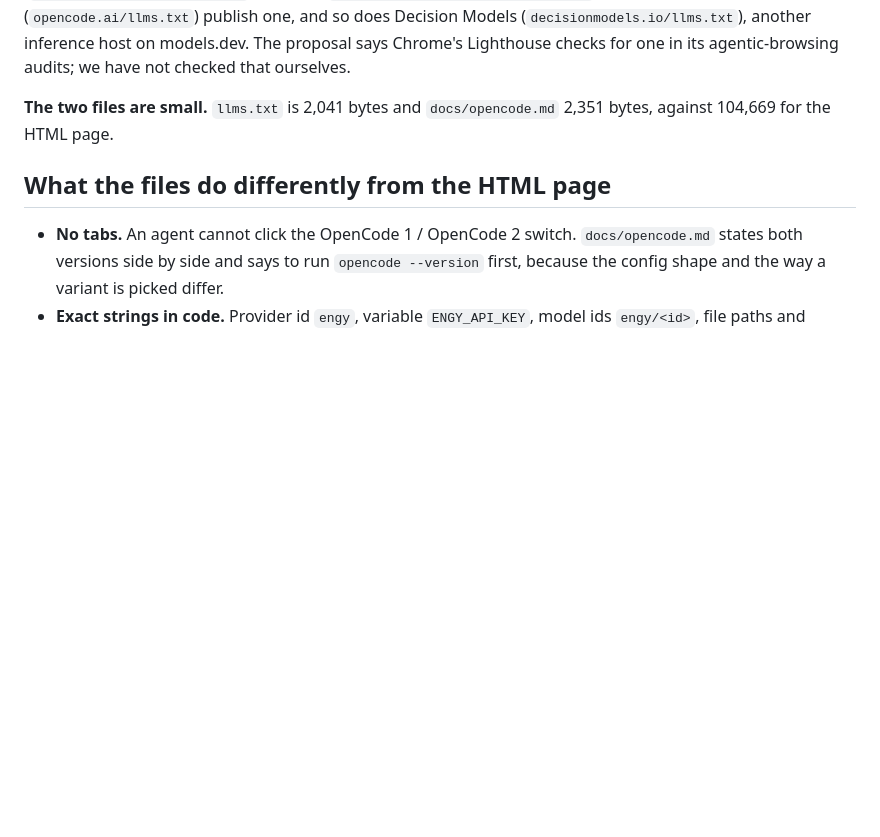
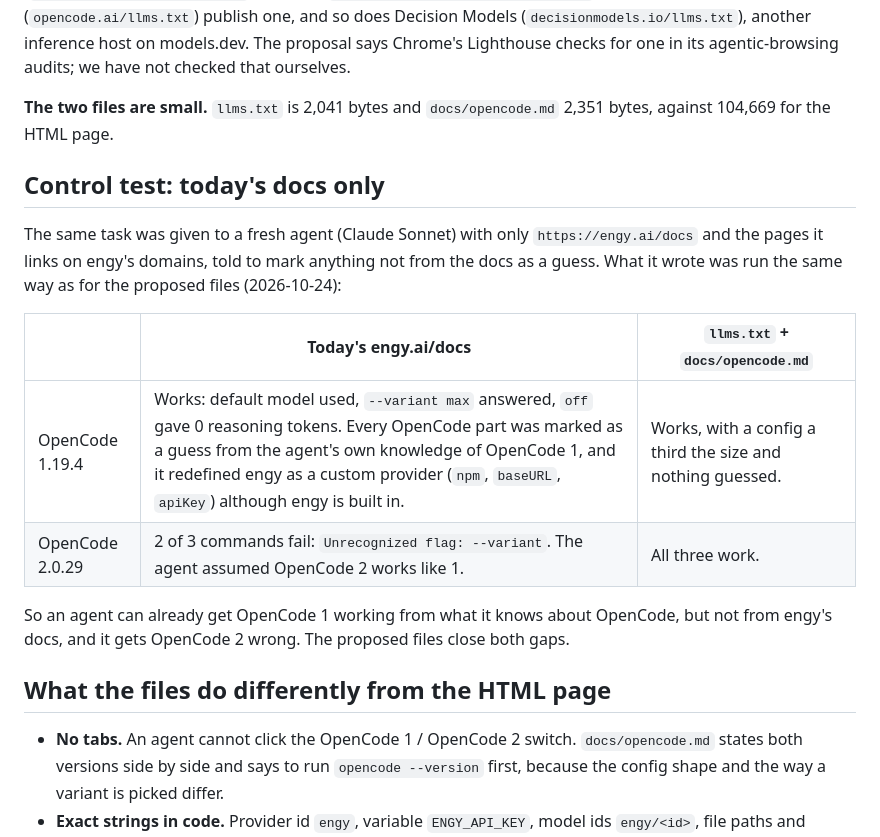
Before and after one commit to roykollensvendsen/engy-opencode-docs, a Markdown page: LLM-DOCS.md, the part around the change. GitHub-like rendering; blank space fills up the shorter version.

Commit message:
Add the control test: an agent with only today's engy docs
Co-Authored-By: Claude Opus 5.5 (1M context) <noreply@anthropic.com>
Claude-Session: https://claude.ai/code/session_018k8EL6s5hEtTTMJ8Jjd4Ls

```diff
--- a/LLM-DOCS.md
+++ b/LLM-DOCS.md
@@ -25,6 +25,17 @@ So the only source for client setup is the HTML page. It is 104,669 bytes, of wh
 
 **The two files are small.** `llms.txt` is 2,041 bytes and `docs/opencode.md` 2,351 bytes, against 104,669 for the HTML page.
 
+## Control test: today's docs only
+
+The same task was given to a fresh agent (Claude Sonnet) with only `https://engy.ai/docs` and the pages it links on engy's domains, told to mark anything not from the docs as a guess. What it wrote was run the same way as for the proposed files (2026-10-24):
+
+| | Today's engy.ai/docs | `llms.txt` + `docs/opencode.md` |
+|---|---|---|
+| OpenCode 1.19.4 | Works: default model used, `--variant max` answered, `off` gave 0 reasoning tokens. Every OpenCode part was marked as a guess from the agent's own knowledge of OpenCode 1, and it redefined engy as a custom provider (`npm`, `baseURL`, `apiKey`) although engy is built in. | Works, with a config a third the size and nothing guessed. |
+| OpenCode 2.0.29 | 2 of 3 commands fail: `Unrecognized flag: --variant`. The agent assumed OpenCode 2 works like 1. | All three work. |
+
+So an agent can already get OpenCode 1 working from what it knows about OpenCode, but not from engy's docs, and it gets OpenCode 2 wrong. The proposed files close both gaps.
+
 ## What the files do differently from the HTML page
 
 - **No tabs.** An agent cannot click the OpenCode 1 / OpenCode 2 switch. `docs/opencode.md` states both versions side by side and says to run `opencode --version` first, because the config shape and the way a variant is picked differ.
```
Also changed, not shown: VERIFICATION.md (+3 -1 lines).
